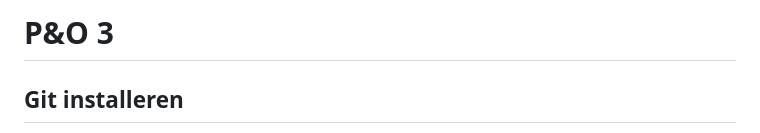
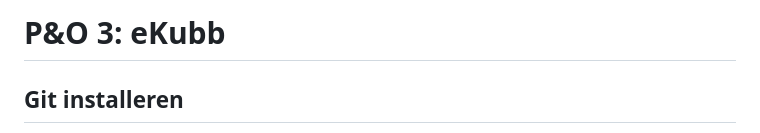
Before and after one commit to CasparSalaets/eKubb, a Markdown page: README.md, the part around the change. Rendered like a GitHub page.

```diff
--- a/README.md
+++ b/README.md
@@ -1,4 +1,4 @@
-# P&O 3
+# P&O 3: eKubb
 
 ## Git installeren
 Om Github efficient te gebruiken is het belangrijk om Git te installeren. Voor diegenen met [Winget](https://github.com/microsoft/winget-cli) is het makkelijk: `winget install --id Git.Git -e --source winget`. Als je geen package manager hebt kun je het ook altijd installeren vanop de [Git website](https://git-scm.com/download/win)
```
